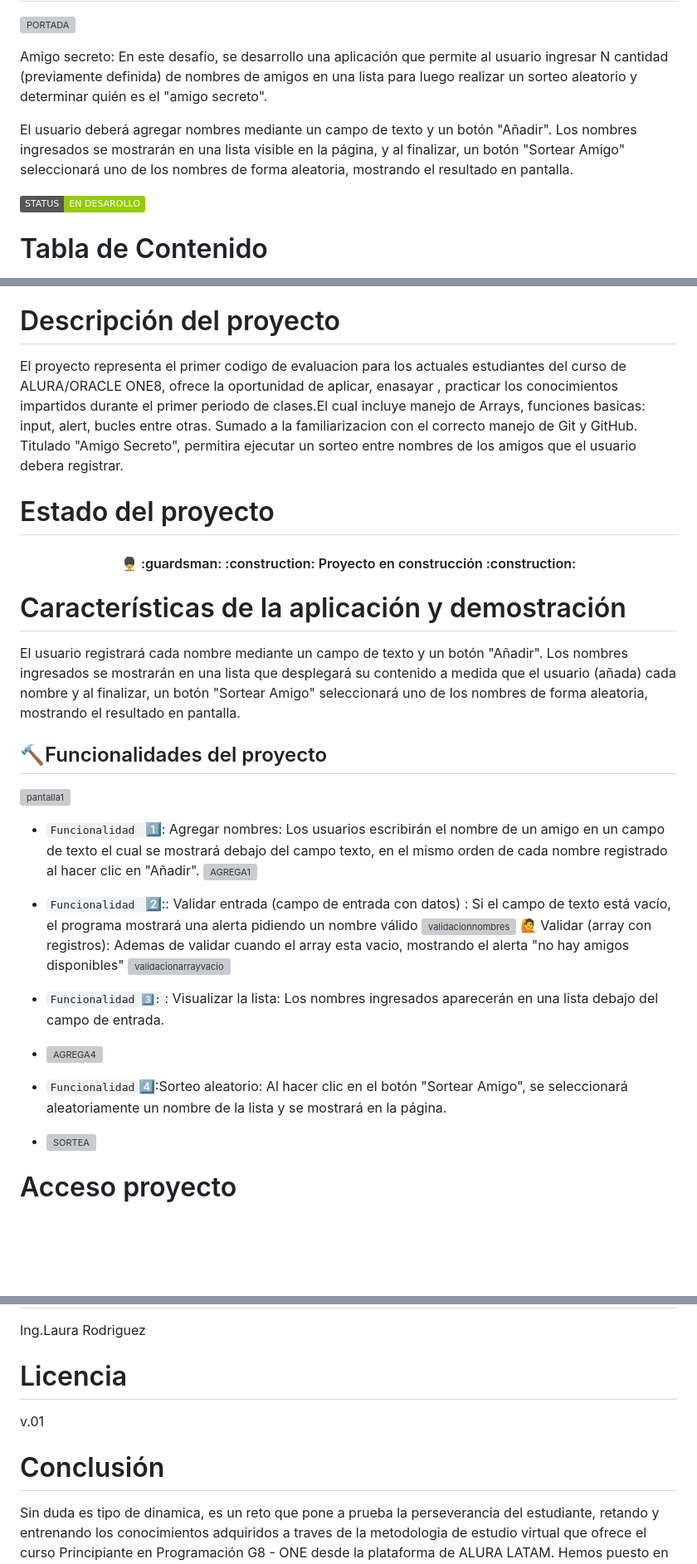
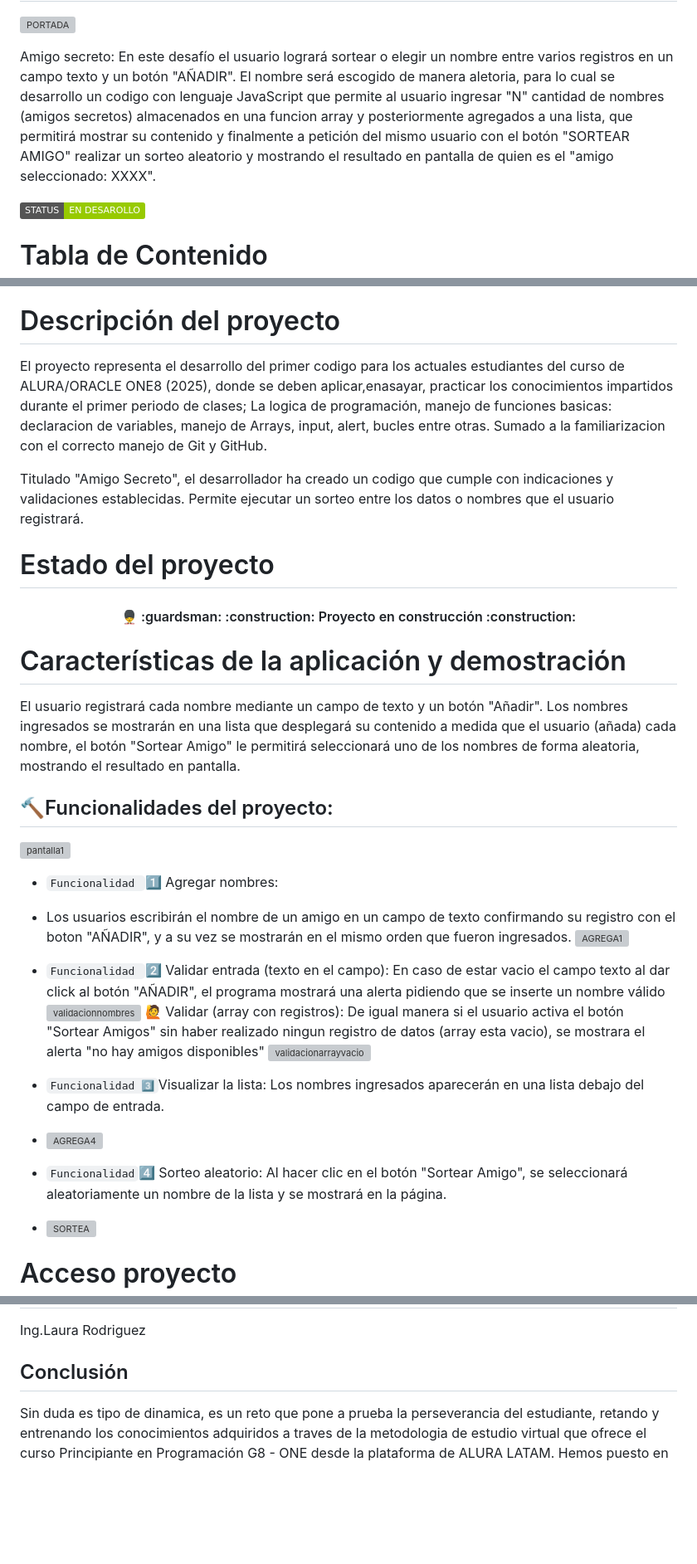
Before and after one commit to larb73/challenge-1, a Markdown page: README.md, 3 parts joined by grey strips. Shown at 83% size. Rendered like a GitHub page; badges without logos; blank space fills up the shorter version; grey boxes are pictures that could not be loaded.

Commit message:
Update README.md
cambios

```diff
--- a/README.md
+++ b/README.md
@@ -3,9 +5,8 @@
 ![PORTADA](https://github.com/user-attachments/assets/9953beab-bc50-43d4-9d09-2cf401c842d5)
 
 Amigo secreto:
-En este desafío, se desarrollo una aplicación que permite al usuario ingresar N cantidad (previamente definida) de nombres de amigos en una lista para luego realizar un sorteo aleatorio y determinar quién es el "amigo secreto".
+En este desafío el usuario logrará sortear o elegir un nombre entre varios registros en un campo texto y un botón "AÑADIR". El nombre será escogido de manera aletoria, para lo cual se desarrollo un codigo con lenguaje JavaScript que permite al usuario ingresar "N" cantidad de nombres (amigos secretos) almacenados en una funcion array y posteriormente agregados a una lista, que permitirá mostrar su contenido y finalmente a petición del mismo usuario con el botón "SORTEAR AMIGO" realizar un sorteo aleatorio y mostrando el resultado en pantalla de quien es el "amigo seleccionado: XXXX".
 
-El usuario deberá agregar nombres mediante un campo de texto y un botón "Añadir". Los nombres ingresados se mostrarán en una lista visible en la página, y al finalizar, un botón "Sortear Amigo" seleccionará uno de los nombres de forma aleatoria, mostrando el resultado en pantalla.
 
    <p align="left">
    <img src="https://img.shields.io/badge/STATUS-EN%20DESAROLLO-green">
@@ -23,8 +24,12 @@ El usuario deberá agregar nombres mediante un campo de texto y un botón "Añad
 * [Conclusión](#Conclusión)
 
 # Descripción del proyecto
-El proyecto representa el primer codigo de evaluacion para los actuales estudiantes del curso de ALURA/ORACLE ONE8, ofrece la oportunidad de aplicar, enasayar , practicar los conocimientos impartidos durante el primer periodo de clases.El cual incluye manejo de Arrays, funciones basicas: input, alert, bucles entre otras. Sumado a la familiarizacion con el correcto manejo de Git y GitHub.
-Titulado "Amigo Secreto", permitira ejecutar un sorteo entre nombres de los amigos que el usuario debera registrar.
+
+El proyecto representa el desarrollo del primer codigo para los actuales estudiantes del curso de ALURA/ORACLE ONE8 (2025), donde se deben aplicar,enasayar, practicar los conocimientos impartidos durante el primer periodo de clases; La logica de programación, manejo de funciones basicas: declaracion de variables, manejo de Arrays, input, alert, bucles entre otras.
+Sumado a la familiarizacion con el correcto manejo de Git y GitHub.
+
+Titulado "Amigo Secreto", el desarrollador ha creado un codigo que cumple con indicaciones y validaciones establecidas.
+Permite ejecutar un sorteo entre los datos o nombres que el usuario registrará.
 
 # Estado del proyecto
 
@@ -35,26 +40,30 @@ Titulado "Amigo Secreto", permitira ejecutar un sorteo entre nombres de los amig
 
 # Características de la aplicación y demostración
 
+El usuario registrará cada nombre mediante un campo de texto y un botón "Añadir". Los nombres ingresados se mostrarán en una lista que desplegará su contenido a medida que el usuario (añada) cada nombre, el botón "Sortear Amigo" le permitirá seleccionará uno de los nombres de forma aleatoria, mostrando el resultado en pantalla.
 
-El usuario registrará cada nombre mediante un campo de texto y un botón "Añadir". Los nombres ingresados se mostrarán en una lista que desplegará su contenido a medida que el usuario (añada) cada nombre y al finalizar, un botón "Sortear Amigo" seleccionará uno de los nombres de forma aleatoria, mostrando el resultado en pantalla.
-
-## :hammer:Funcionalidades del proyecto
+## :hammer:Funcionalidades del proyecto:
 
 ![pantalla1](https://github.com/user-attachments/assets/5aa50bb9-51e0-4c65-9a00-858d4155a68e)
 
-- `Funcionalidad `1️⃣: Agregar nombres: Los usuarios escribirán el nombre de un amigo en un campo de texto el cual se mostrará debajo del campo texto, en el mismo orden de cada nombre registrado al hacer clic en "Añadir".
+- `Funcionalidad `1️⃣ Agregar nombres:
+- Los usuarios escribirán el nombre de un amigo en un campo de texto confirmando su registro con el boton "AÑADIR", y a su vez se mostrarán en el mismo orden que fueron ingresados.
   ![AGREGA1](https://github.com/user-attachments/assets/6e54a2f0-3b58-4880-9dcc-52277d6d4ec0)
 
-- `Funcionalidad `2️⃣:: Validar entrada (campo de entrada con datos) : Si el campo de texto está vacío, el programa mostrará una alerta pidiendo un nombre válido
+- `Funcionalidad `2️⃣ Validar entrada (texto en el campo):
+  En caso de estar vacio el campo texto al dar click al botón "AÑADIR", el programa mostrará una alerta pidiendo que se inserte un nombre válido
   ![validacionnombres](https://github.com/user-attachments/assets/d689efc6-9429-4a82-b37c-34afaf104d71)
-   :raising_hand:  Validar (array con registros): Ademas de validar cuando el array esta vacio, mostrando el alerta "no hay amigos disponibles"
+   :raising_hand:  Validar (array con registros):
+  De igual manera si el usuario activa el botón "Sortear Amigos" sin haber realizado ningun registro de datos (array esta vacio), se mostrara el alerta "no hay amigos disponibles"
   ![validacionarrayvacio](https://github.com/user-attachments/assets/a2f0d014-f45f-4c60-9bb9-6b4def621f84)
 
-- `Funcionalidad 3️⃣:`: Visualizar la lista: Los nombres ingresados aparecerán en una lista debajo del campo de entrada.
+- `Funcionalidad 3️⃣`Visualizar la lista:
+  Los nombres ingresados aparecerán en una lista debajo del campo de entrada.
 
 -  ![AGREGA4](https://github.com/user-attachments/assets/2bbbc3a5-177d-4b1c-b389-7183203889ef)
 
-- `Funcionalidad`4️⃣:Sorteo aleatorio: Al hacer clic en el botón "Sortear Amigo", se seleccionará aleatoriamente un nombre de la lista y se mostrará en la página.
+- `Funcionalidad`4️⃣ Sorteo aleatorio:
+  Al hacer clic en el botón "Sortear Amigo", se seleccionará aleatoriamente un nombre de la lista y se mostrará en la página.
 
 - ![SORTEA](https://github.com/user-attachments/assets/e0b342d9-3cfc-4d74-bc3b-7b05cc0c8870)
 
@@ -93,7 +107,4 @@ Alura Latam  / Oracle ![Oracle](https://img.shields.io/badge/Oracle-F80000?style
 Ing.Laura Rodriguez
 
-# Licencia
-v.01
-
-# Conclusión
+## Conclusión
 Sin duda es tipo de dinamica, es un reto que pone a prueba la perseverancia del estudiante, retando y entrenando los conocimientos adquiridos a traves de la metodologia de estudio virtual que ofrece el curso Principiante en Programación G8 - ONE desde la plataforma de ALURA LATAM. Hemos puesto en practica en la plataforma Git/GitHub con la familiarizacion de los comandos pertinentes para habilitar los repositorios remotos; asi como la implementacion y dar realce a la importancia del archivo README para el desarrollo de este tipo de automatizacion.
```
Also changed, not shown: other parts of README.md (+10 -3 lines).
